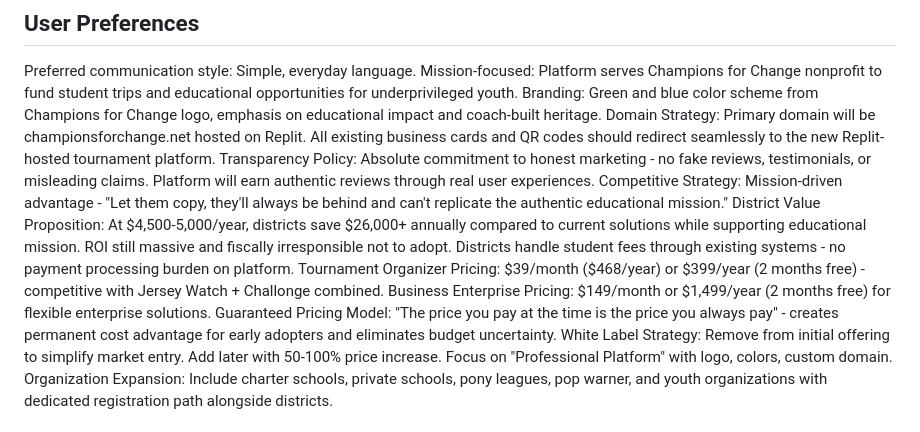
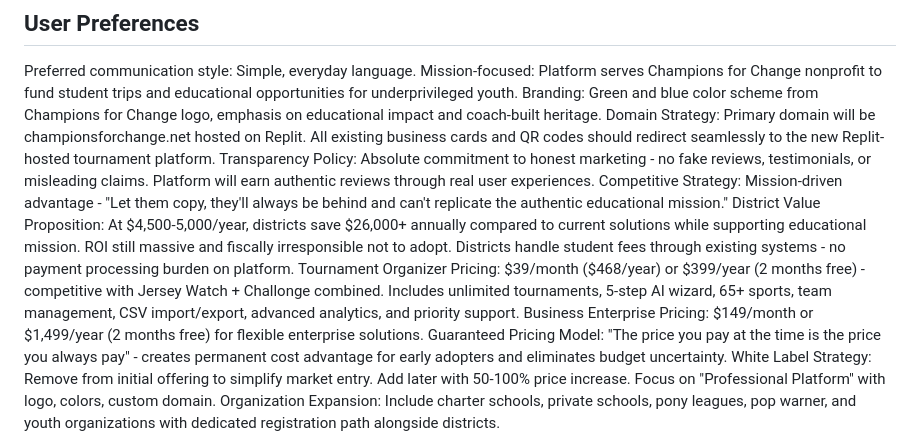
Before and after one commit to champions4change361-dotcom/champions-for-change, a Markdown page: replit.md, the part around the change. GitHub-like rendering.

Commit message:
Clarify pricing details for tournament organizers and enterprise clients
Update replit.md to reflect detailed feature inclusions for Tournament Organizer pricing tiers and clarify Business Enterprise pricing model and white label strategy.

Replit-Commit-Author: Agent
Replit-Commit-Session-Id: 806ffb45-6579-4556-bc3d-673a3863e59a
Replit-Commit-Checkpoint-Type: full_checkpoint
Replit-Commit-Screenshot-Url: https://storage.googleapis.com/screenshot-production-us-central1/3ce8d4b4-2fcd-4393-838c-caa3dd6e942d/806ffb45-6579-4556-bc3d-673a3863e59a/eFIxJ0w

```diff
--- a/replit.md
+++ b/replit.md
@@ -11,7 +11,7 @@ Domain Strategy: Primary domain will be championsforchange.net hosted on Replit.
 Transparency Policy: Absolute commitment to honest marketing - no fake reviews, testimonials, or misleading claims. Platform will earn authentic reviews through real user experiences.
 Competitive Strategy: Mission-driven advantage - "Let them copy, they'll always be behind and can't replicate the authentic educational mission."
 District Value Proposition: At $4,500-5,000/year, districts save $26,000+ annually compared to current solutions while supporting educational mission. ROI still massive and fiscally irresponsible not to adopt. Districts handle student fees through existing systems - no payment processing burden on platform.
-Tournament Organizer Pricing: $39/month ($468/year) or $399/year (2 months free) - competitive with Jersey Watch + Challonge combined.
+Tournament Organizer Pricing: $39/month ($468/year) or $399/year (2 months free) - competitive with Jersey Watch + Challonge combined. Includes unlimited tournaments, 5-step AI wizard, 65+ sports, team management, CSV import/export, advanced analytics, and priority support.
 Business Enterprise Pricing: $149/month or $1,499/year (2 months free) for flexible enterprise solutions.
 Guaranteed Pricing Model: "The price you pay at the time is the price you always pay" - creates permanent cost advantage for early adopters and eliminates budget uncertainty.
 White Label Strategy: Remove from initial offering to simplify market entry. Add later with 50-100% price increase. Focus on "Professional Platform" with logo, colors, custom domain.
```
